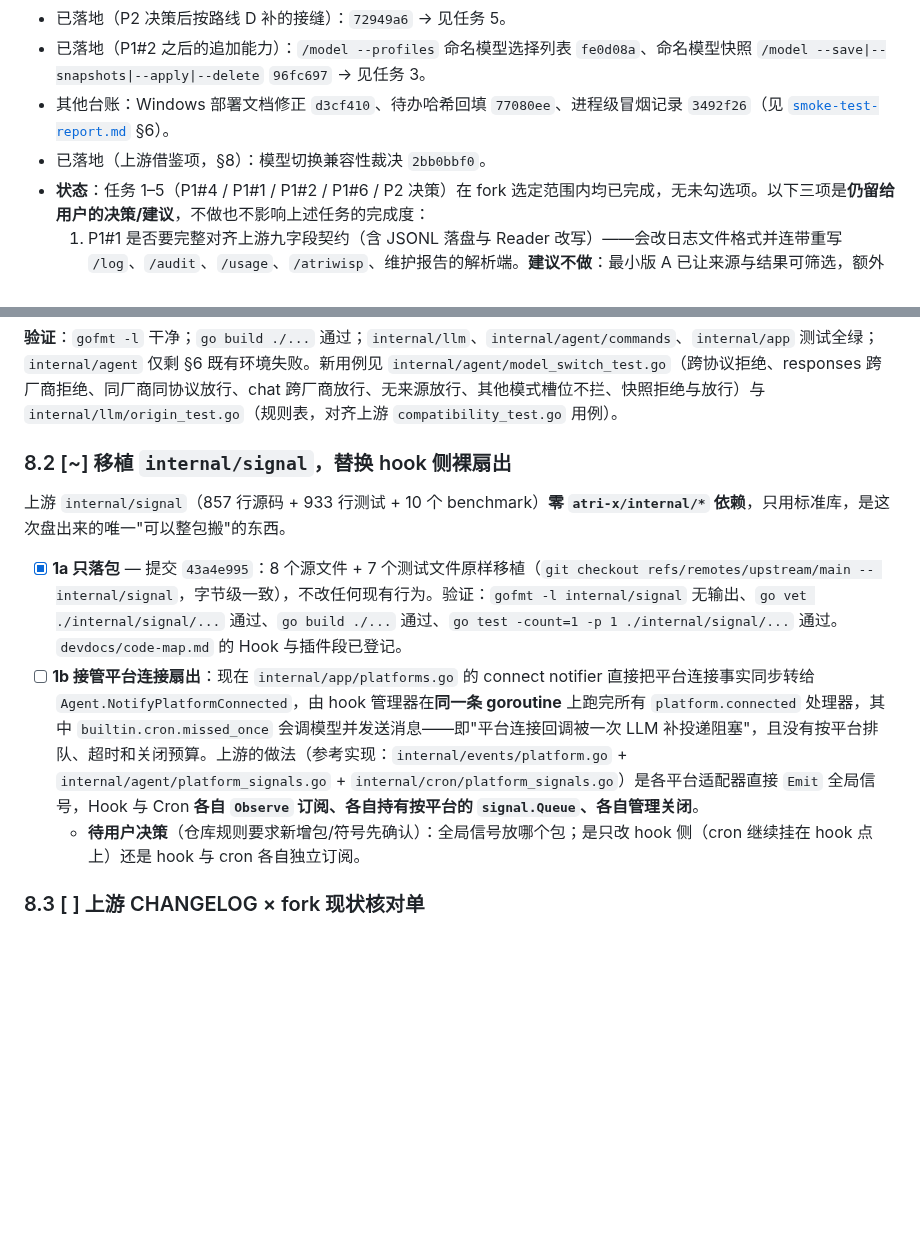
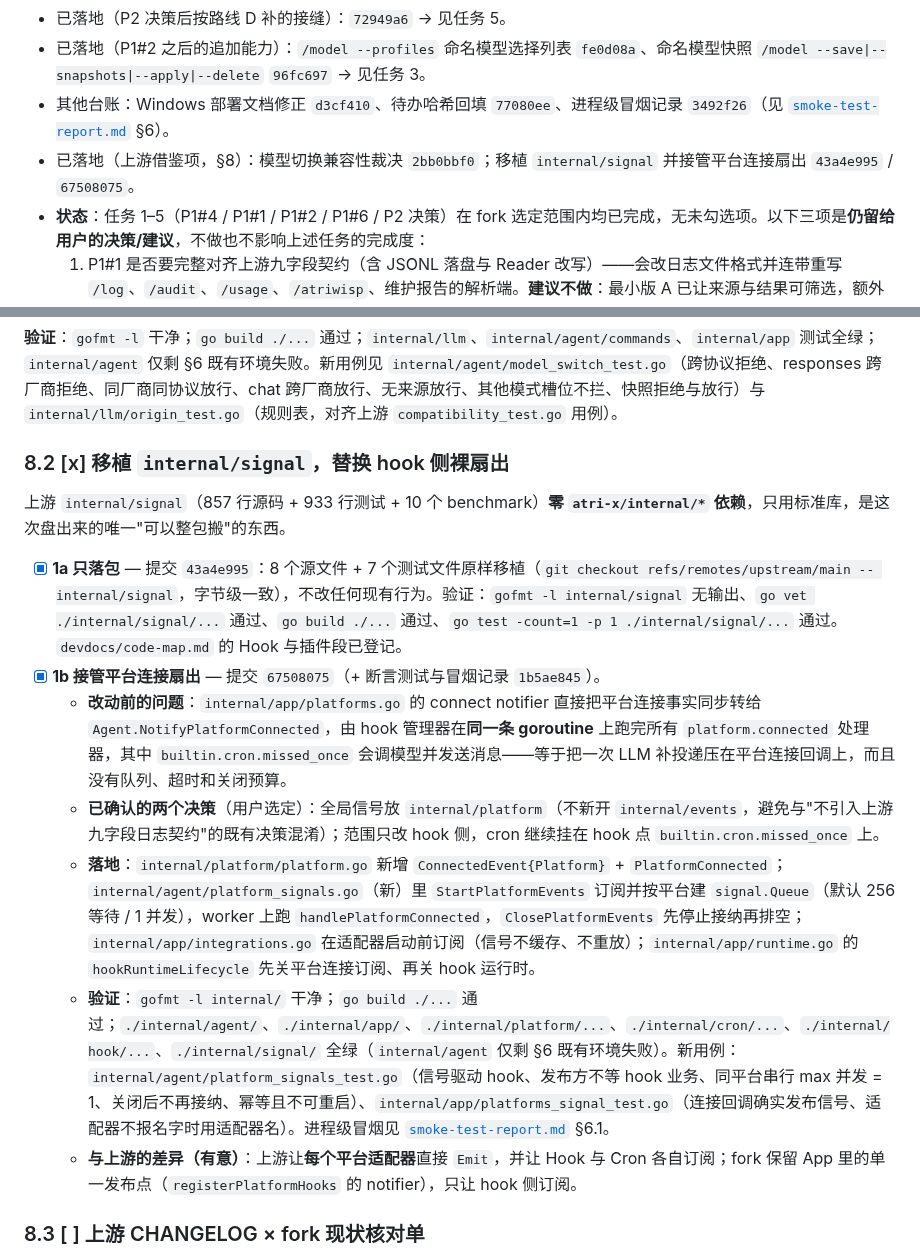
Before and after one commit to fujiwarashigure/ATRI-X, a Markdown page: devdocs/upstream-sync-todo.md, 2 parts joined by grey strips. Rendered like a GitHub page; blank space fills up the shorter version.

Commit message:
docs: 台账记录 §8.2 完成（内部信号落包 + 平台连接接管）
`§8.2` 从进行中改为已完成，写清改动前的问题、用户选定的两个决策（信号放
`internal/platform`、范围只改 hook 侧）、落地文件、验证结果与与上游的有意差异
（fork 保留 App 里的单一发布点，不让每个适配器各自 Emit、也不让 cron 独立订阅）。
`§0` 现状快照同步补上本轮三个提交号。

```diff
--- a/devdocs/upstream-sync-todo.md
+++ b/devdocs/upstream-sync-todo.md
@@ -20,7 +20,7 @@
 - 已落地（P2 决策后按路线 D 补的接缝）：`72949a6` → 见任务 5。
 - 已落地（P1#2 之后的追加能力）：`/model --profiles` 命名模型选择列表 `fe0d08a`、命名模型快照 `/model --save|--snapshots|--apply|--delete` `96fc697` → 见任务 3。
 - 其他台账：Windows 部署文档修正 `d3cf410`、待办哈希回填 `77080ee`、进程级冒烟记录 `3492f26`（见 [`smoke-test-report.md`](smoke-test-report.md) §6）。
-- 已落地（上游借鉴项，§8）：模型切换兼容性裁决 `2bb0bbf0`。
+- 已落地（上游借鉴项，§8）：模型切换兼容性裁决 `2bb0bbf0`；移植 `internal/signal` 并接管平台连接扇出 `43a4e995` / `67508075`。
 - **状态**：任务 1–5（P1#4 / P1#1 / P1#2 / P1#6 / P2 决策）在 fork 选定范围内均已完成，无未勾选项。以下三项是**仍留给用户的决策/建议**，不做也不影响上述任务的完成度：
   1. P1#1 是否要完整对齐上游九字段契约（含 JSONL 落盘与 Reader 改写）——会改日志文件格式并连带重写 `/log`、`/audit`、`/usage`、`/atriwisp`、维护报告的解析端。**建议不做**：最小版 A 已让来源与结果可筛选，额外收益主要是内部整洁，代价是破坏现有日志查询。
   2. Telegram 群聊是否也跳过工具调用进度预览——OneBot 与 QQ 官方都跳过（`delivery.ShouldDropGroupToolPreview`），Telegram 从来没有这条规则。无法从代码断定是"漏移植"还是"Telegram 群聊就是要看进度"，因此未擅自改；若要一致，加一行该调用 + "目标是否群聊"的判断即可（见任务 4 的盘点表）。
@@ -255,13 +255,17 @@
 
 **验证**：`gofmt -l` 干净；`go build ./...` 通过；`internal/llm`、`internal/agent/commands`、`internal/app` 测试全绿；`internal/agent` 仅剩 §6 既有环境失败。新用例见 `internal/agent/model_switch_test.go`（跨协议拒绝、responses 跨厂商拒绝、同厂商同协议放行、chat 跨厂商放行、无来源放行、其他模式槽位不拦、快照拒绝与放行）与 `internal/llm/origin_test.go`（规则表，对齐上游 `compatibility_test.go` 用例）。
 
-### 8.2 [~] 移植 `internal/signal`，替换 hook 侧裸扇出
+### 8.2 [x] 移植 `internal/signal`，替换 hook 侧裸扇出
 
 上游 `internal/signal`（857 行源码 + 933 行测试 + 10 个 benchmark）**零 `atri-x/internal/*` 依赖**，只用标准库，是这次盘出来的唯一"可以整包搬"的东西。
 
 - [x] **1a 只落包** — 提交 `43a4e995`：8 个源文件 + 7 个测试文件原样移植（`git checkout refs/remotes/upstream/main -- internal/signal`，字节级一致），不改任何现有行为。验证：`gofmt -l internal/signal` 无输出、`go vet ./internal/signal/...` 通过、`go build ./...` 通过、`go test -count=1 -p 1 ./internal/signal/...` 通过。`devdocs/code-map.md` 的 Hook 与插件段已登记。
-- [ ] **1b 接管平台连接扇出**：现在 `internal/app/platforms.go` 的 connect notifier 直接把平台连接事实同步转给 `Agent.NotifyPlatformConnected`，由 hook 管理器在**同一条 goroutine** 上跑完所有 `platform.connected` 处理器，其中 `builtin.cron.missed_once` 会调模型并发送消息——即"平台连接回调被一次 LLM 补投递阻塞"，且没有按平台排队、超时和关闭预算。上游的做法（参考实现：`internal/events/platform.go` + `internal/agent/platform_signals.go` + `internal/cron/platform_signals.go`）是各平台适配器直接 `Emit` 全局信号，Hook 与 Cron **各自 `Observe` 订阅、各自持有按平台的 `signal.Queue`、各自管理关闭**。
-  - **待用户决策**（仓库规则要求新增包/符号先确认）：全局信号放哪个包；是只改 hook 侧（cron 继续挂在 hook 点上）还是 hook 与 cron 各自独立订阅。
+- [x] **1b 接管平台连接扇出** — 提交 `67508075`（+ 断言测试与冒烟记录 `1b5ae845`）。
+  - **改动前的问题**：`internal/app/platforms.go` 的 connect notifier 直接把平台连接事实同步转给 `Agent.NotifyPlatformConnected`，由 hook 管理器在**同一条 goroutine** 上跑完所有 `platform.connected` 处理器，其中 `builtin.cron.missed_once` 会调模型并发送消息——等于把一次 LLM 补投递压在平台连接回调上，而且没有队列、超时和关闭预算。
+  - **已确认的两个决策**（用户选定）：全局信号放 `internal/platform`（不新开 `internal/events`，避免与"不引入上游九字段日志契约"的既有决策混淆）；范围只改 hook 侧，cron 继续挂在 hook 点 `builtin.cron.missed_once` 上。
+  - **落地**：`internal/platform/platform.go` 新增 `ConnectedEvent{Platform}` + `PlatformConnected`；`internal/agent/platform_signals.go`（新）里 `StartPlatformEvents` 订阅并按平台建 `signal.Queue`（默认 256 等待 / 1 并发），worker 上跑 `handlePlatformConnected`，`ClosePlatformEvents` 先停止接纳再排空；`internal/app/integrations.go` 在适配器启动前订阅（信号不缓存、不重放）；`internal/app/runtime.go` 的 `hookRuntimeLifecycle` 先关平台连接订阅、再关 hook 运行时。
+  - **验证**：`gofmt -l internal/` 干净；`go build ./...` 通过；`./internal/agent/`、`./internal/app/`、`./internal/platform/...`、`./internal/cron/...`、`./internal/hook/...`、`./internal/signal/` 全绿（`internal/agent` 仅剩 §6 既有环境失败）。新用例：`internal/agent/platform_signals_test.go`（信号驱动 hook、发布方不等 hook 业务、同平台串行 max 并发 = 1、关闭后不再接纳、幂等且不可重启）、`internal/app/platforms_signal_test.go`（连接回调确实发布信号、适配器不报名字时用适配器名）。进程级冒烟见 [`smoke-test-report.md`](smoke-test-report.md) §6.1。
+  - **与上游的差异（有意）**：上游让**每个平台适配器**直接 `Emit`，并让 Hook 与 Cron 各自订阅；fork 保留 App 里的单一发布点（`registerPlatformHooks` 的 notifier），只让 hook 侧订阅。
 
 ### 8.3 [ ] 上游 CHANGELOG × fork 现状核对单
 
```
